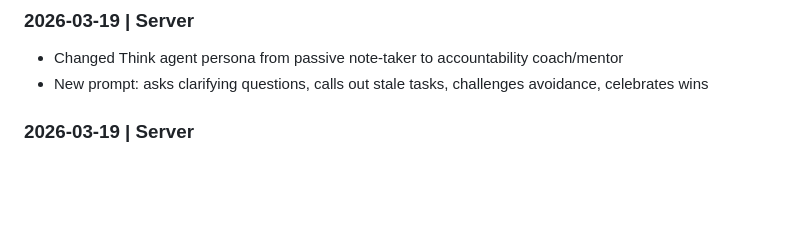
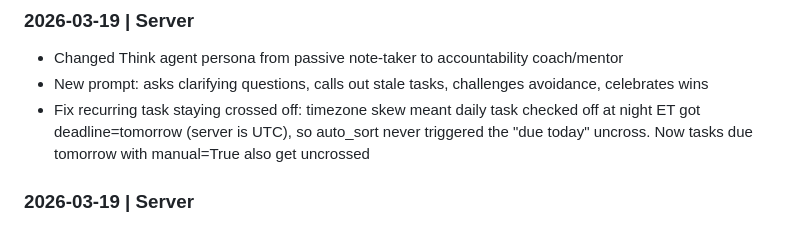
Before and after one commit to vishnya/pancake, a Markdown page: WORKLOG.md, the part around the change. GitHub-like rendering; blank space fills up the shorter version.

Commit message:
update worklog

```diff
--- a/WORKLOG.md
+++ b/WORKLOG.md
@@ -8,6 +8,7 @@ Keep only the last 10 entries. Each entry: date, device, what was done.
 ### 2026-03-19 | Server
 - Changed Think agent persona from passive note-taker to accountability coach/mentor
 - New prompt: asks clarifying questions, calls out stale tasks, challenges avoidance, celebrates wins
+- Fix recurring task staying crossed off: timezone skew meant daily task checked off at night ET got deadline=tomorrow (server is UTC), so auto_sort never triggered the "due today" uncross. Now tasks due tomorrow with manual=True also get uncrossed
 
 ### 2026-03-19 | Server
 - Fix recurring task "crossed off" bug: was using date comparison (deadline > today) to show strikethrough, now uses manual flag so tasks only appear crossed off after being checked off, not just because deadline is in the future
```
